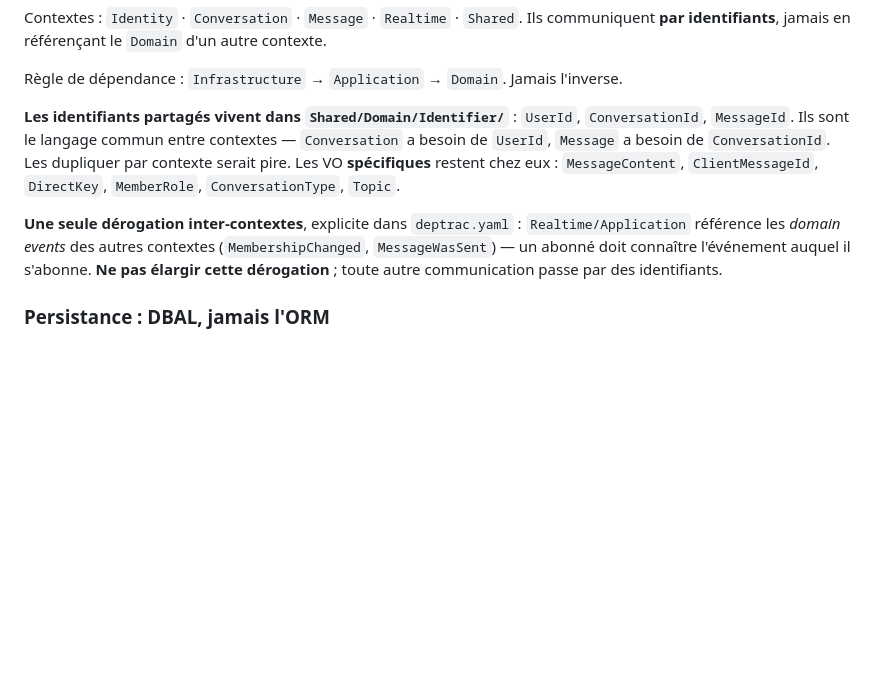
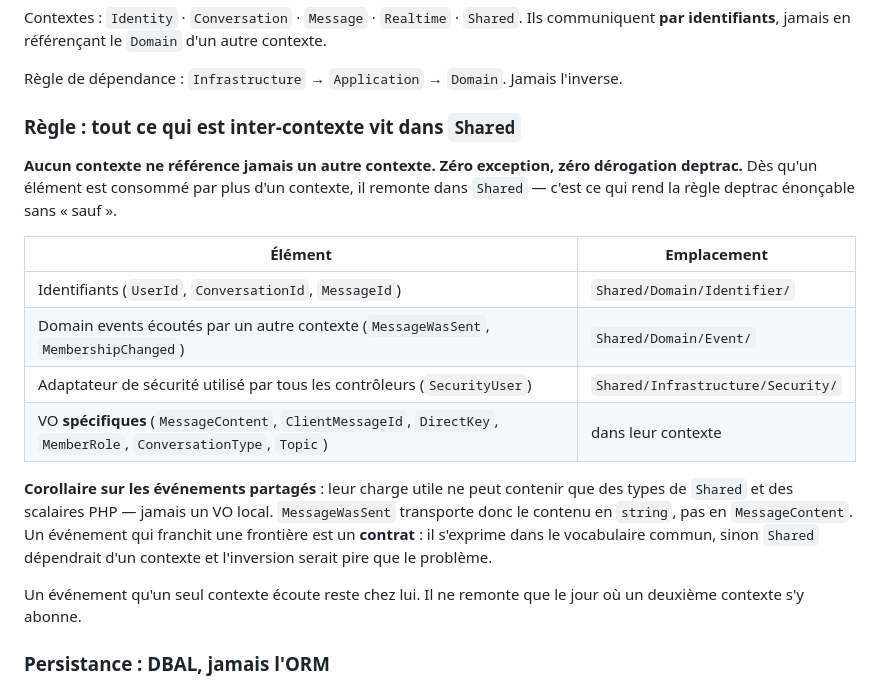
Before and after one commit to nicolas-canfrere/instant-messaging, a Markdown page: CLAUDE.md, the part around the change. GitHub-like rendering; blank space fills up the shorter version.

Commit message:
docs: tout element inter-contexte remonte dans Shared, zero derogation deptrac
- MessageWasSent et MembershipChanged -> Shared/Domain/Event (charge utile en
  types Shared et scalaires: le contenu voyage en string, pas en MessageContent)
- SecurityUser -> Shared/Infrastructure/Security; SecurityUserProvider reste
  dans Identity, proprietaire de la table users
- le cookie Mercure n'est plus pose a la connexion: supprime la dependance
  Identity -> Realtime, le front appelle deja /api/realtime/token
- deptrac: plus aucune regle en 'sauf'

Co-Authored-By: Claude Opus 5 <noreply@anthropic.com>

```diff
--- a/CLAUDE.md
+++ b/CLAUDE.md
@@ -54,17 +54,27 @@ Ils communiquent **par identifiants**, jamais en référençant le `Domain` d'un
 
 Règle de dépendance : `Infrastructure` → `Application` → `Domain`. Jamais l'inverse.
 
-**Les identifiants partagés vivent dans `Shared/Domain/Identifier/`** : `UserId`,
-`ConversationId`, `MessageId`. Ils sont le langage commun entre contextes — `Conversation` a
-besoin de `UserId`, `Message` a besoin de `ConversationId`. Les dupliquer par contexte serait
-pire. Les VO **spécifiques** restent chez eux : `MessageContent`, `ClientMessageId`,
-`DirectKey`, `MemberRole`, `ConversationType`, `Topic`.
+### Règle : tout ce qui est inter-contexte vit dans `Shared`
 
-**Une seule dérogation inter-contextes**, explicite dans `deptrac.yaml` :
-`Realtime/Application` référence les *domain events* des autres contextes
-(`MembershipChanged`, `MessageWasSent`) — un abonné doit connaître l'événement auquel il
-s'abonne. **Ne pas élargir cette dérogation** ; toute autre communication passe par des
-identifiants.
+**Aucun contexte ne référence jamais un autre contexte. Zéro exception, zéro dérogation
+deptrac.** Dès qu'un élément est consommé par plus d'un contexte, il remonte dans `Shared` —
+c'est ce qui rend la règle deptrac énonçable sans « sauf ».
+
+| Élément | Emplacement |
+|---|---|
+| Identifiants (`UserId`, `ConversationId`, `MessageId`) | `Shared/Domain/Identifier/` |
+| Domain events écoutés par un autre contexte (`MessageWasSent`, `MembershipChanged`) | `Shared/Domain/Event/` |
+| Adaptateur de sécurité utilisé par tous les contrôleurs (`SecurityUser`) | `Shared/Infrastructure/Security/` |
+| VO **spécifiques** (`MessageContent`, `ClientMessageId`, `DirectKey`, `MemberRole`, `ConversationType`, `Topic`) | dans leur contexte |
+
+**Corollaire sur les événements partagés** : leur charge utile ne peut contenir que des types
+de `Shared` et des scalaires PHP — jamais un VO local. `MessageWasSent` transporte donc le
+contenu en `string`, pas en `MessageContent`. Un événement qui franchit une frontière est un
+**contrat** : il s'exprime dans le vocabulaire commun, sinon `Shared` dépendrait d'un contexte
+et l'inversion serait pire que le problème.
+
+Un événement qu'un seul contexte écoute reste chez lui. Il ne remonte que le jour où un
+deuxième contexte s'y abonne.
 
 ### Persistance : DBAL, jamais l'ORM
 
```
Also changed, not shown: 2 other files.
